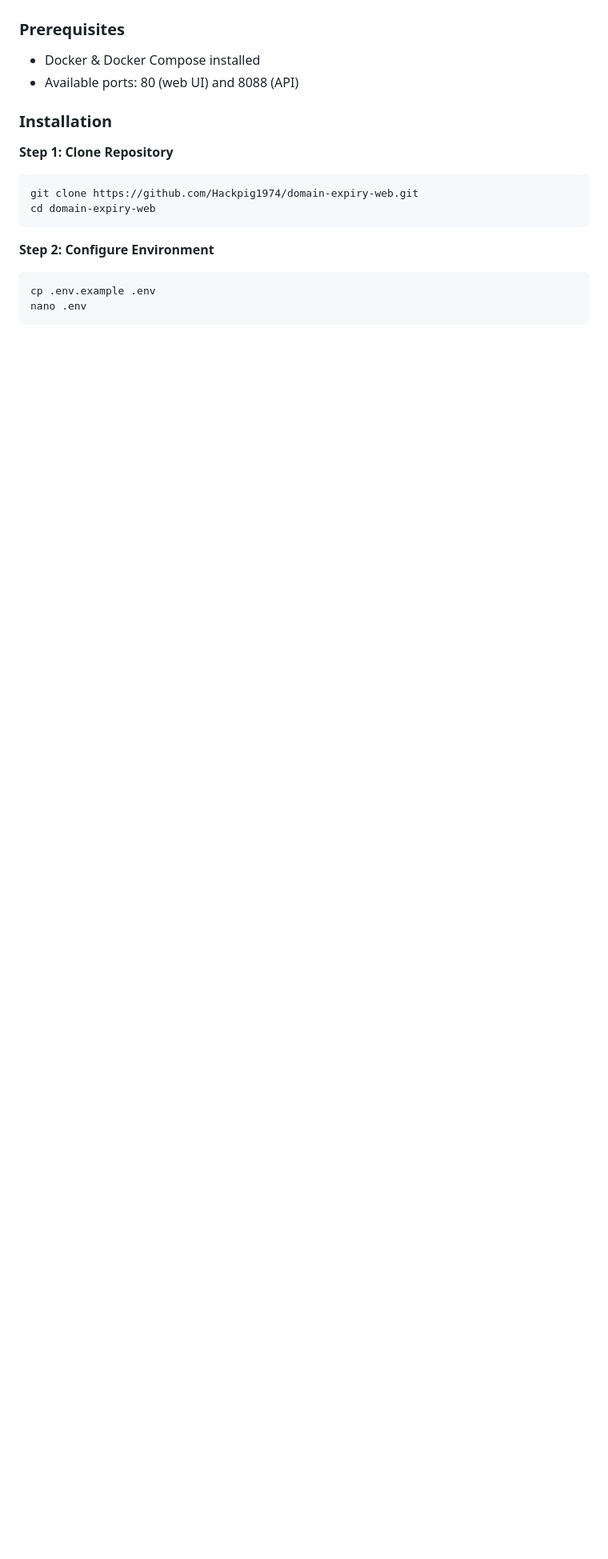
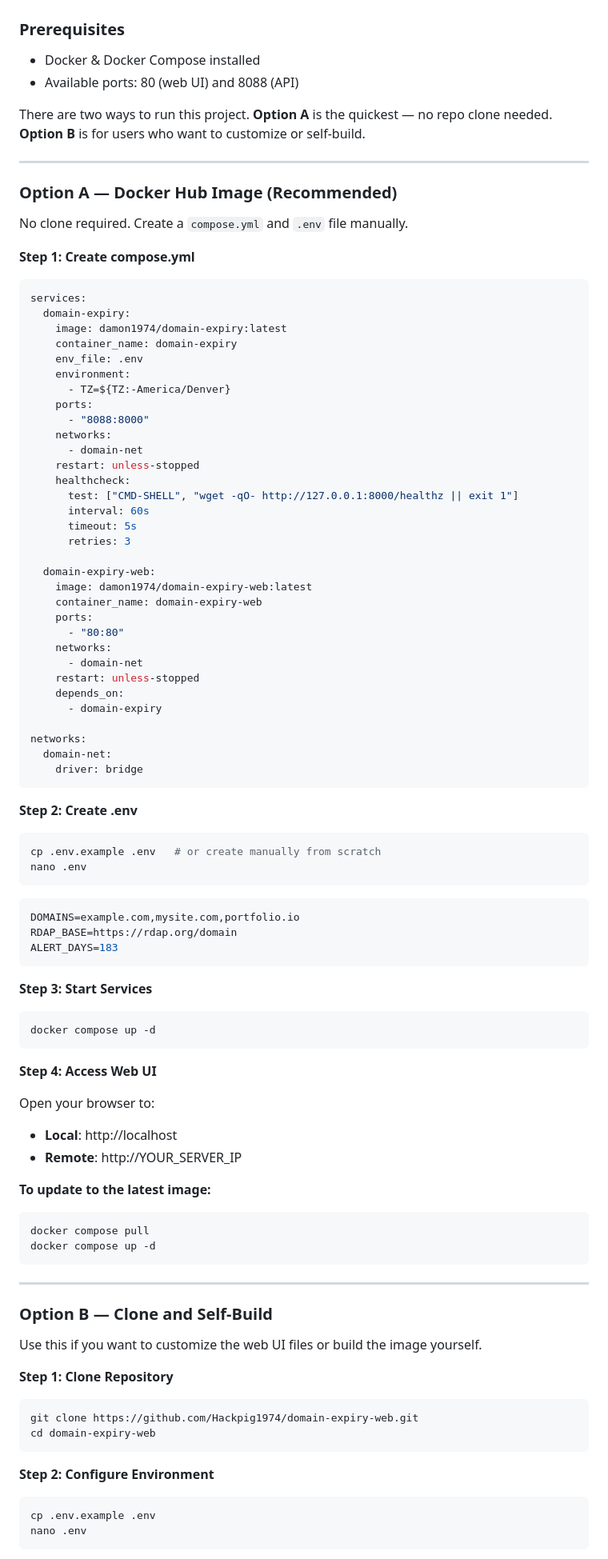
Before and after one commit to Hackpig1974/domain-expiry-web, a Markdown page: README.md, the part around one of its changes. Shown at 80% size. Drawn GitHub-style; blank space fills up the shorter version.

Commit message:
docs: add Option A Docker Hub quick start and Option B self-build instructions

````diff
--- a/README.md
+++ b/README.md
@@ -19,7 +19,84 @@ A beautiful standalone web dashboard for monitoring domain renewals. This projec
 - Docker & Docker Compose installed
 - Available ports: 80 (web UI) and 8088 (API)
 
-### Installation
+There are two ways to run this project. **Option A** is the quickest — no repo clone needed. **Option B** is for users who want to customize or self-build.
+
+---
+
+### Option A — Docker Hub Image (Recommended)
+
+No clone required. Create a `compose.yml` and `.env` file manually.
+
+**Step 1: Create compose.yml**
+```yaml
+services:
+  domain-expiry:
+    image: damon1974/domain-expiry:latest
+    container_name: domain-expiry
+    env_file: .env
+    environment:
+      - TZ=${TZ:-America/Denver}
+    ports:
+      - "8088:8000"
+    networks:
+      - domain-net
+    restart: unless-stopped
+    healthcheck:
+      test: ["CMD-SHELL", "wget -qO- http://127.0.0.1:8000/healthz || exit 1"]
+      interval: 60s
+      timeout: 5s
+      retries: 3
+
+  domain-expiry-web:
+    image: damon1974/domain-expiry-web:latest
+    container_name: domain-expiry-web
+    ports:
+      - "80:80"
+    networks:
+      - domain-net
+    restart: unless-stopped
+    depends_on:
+      - domain-expiry
+
+networks:
+  domain-net:
+    driver: bridge
+```
+
+**Step 2: Create .env**
+```bash
+cp .env.example .env   # or create manually from scratch
+nano .env
+```
+
+```env
+DOMAINS=example.com,mysite.com,portfolio.io
+RDAP_BASE=https://rdap.org/domain
+ALERT_DAYS=183
+```
+
+**Step 3: Start Services**
+```bash
+docker compose up -d
+```
+
+**Step 4: Access Web UI**
+
+Open your browser to:
+- **Local**: http://localhost
+- **Remote**: http://YOUR_SERVER_IP
+
+**To update to the latest image:**
+```bash
+docker compose pull
+docker compose up -d
+```
+
+---
+
+### Option B — Clone and Self-Build
+
+Use this if you want to customize the web UI files or build the image yourself.
 
 **Step 1: Clone Repository**
 ```bash
````
Also changed, not shown: other parts of README.md (+3 -2 lines).
